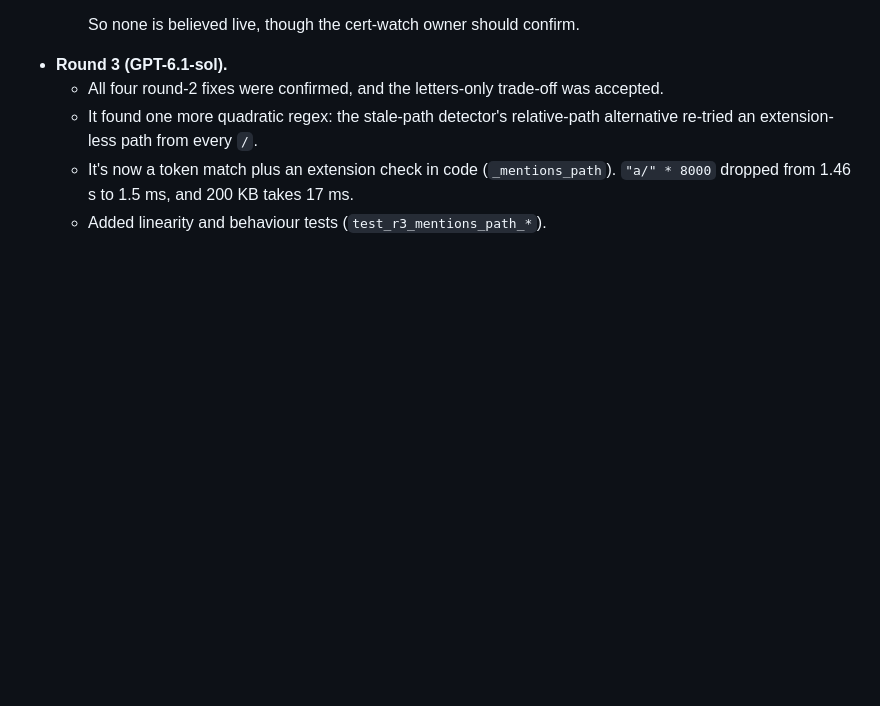
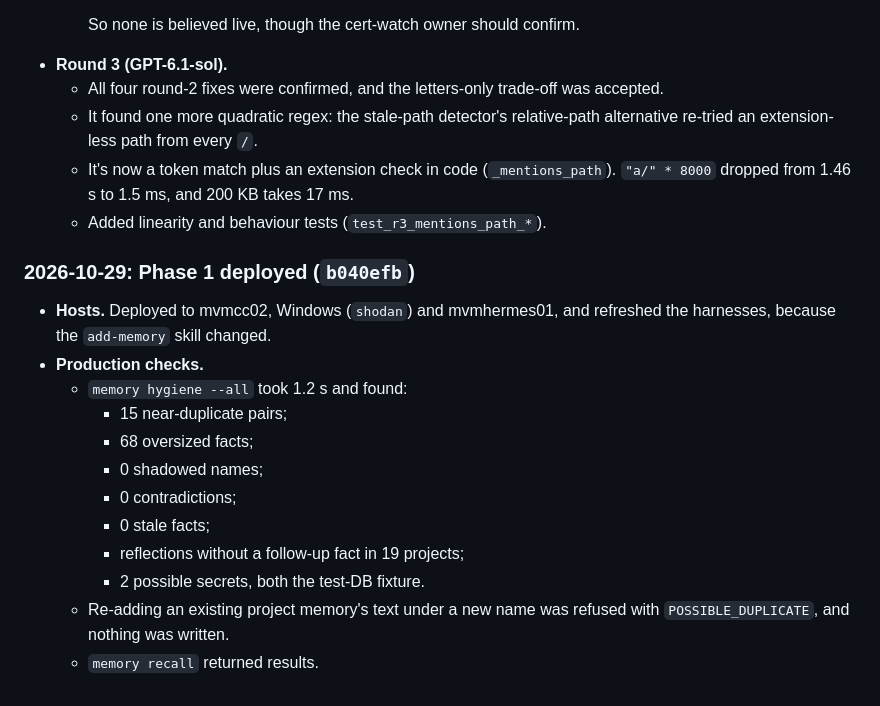
Before and after one commit to hraedon/agent-notes, a Markdown page: plans/027-memory-roadmap-curation-and-recall.md, the part around the change. GitHub-like rendering; blank space fills up the shorter version.

```diff
--- a/plans/027-memory-roadmap-curation-and-recall.md
+++ b/plans/027-memory-roadmap-curation-and-recall.md
@@ -547,3 +547,20 @@ payload sizes; why `gitea-orient` printed nothing.
     (`_mentions_path`). `"a/" * 8000` dropped from 1.46 s to 1.5 ms, and
     200 KB takes 17 ms.
   - Added linearity and behaviour tests (`test_r3_mentions_path_*`).
+
+### 2026-10-29: Phase 1 deployed (`b040efb`)
+
+- **Hosts.** Deployed to mvmcc02, Windows (`shodan`) and mvmhermes01, and
+  refreshed the harnesses, because the `add-memory` skill changed.
+- **Production checks.**
+  - `memory hygiene --all` took 1.2 s and found:
+    - 15 near-duplicate pairs;
+    - 68 oversized facts;
+    - 0 shadowed names;
+    - 0 contradictions;
+    - 0 stale facts;
+    - reflections without a follow-up fact in 19 projects;
+    - 2 possible secrets, both the test-DB fixture.
+  - Re-adding an existing project memory's text under a new name was refused
+    with `POSSIBLE_DUPLICATE`, and nothing was written.
+  - `memory recall` returned results.
```
Also changed, not shown: plans/026-retire-the-regista-layer.md (+23 -0 lines).
